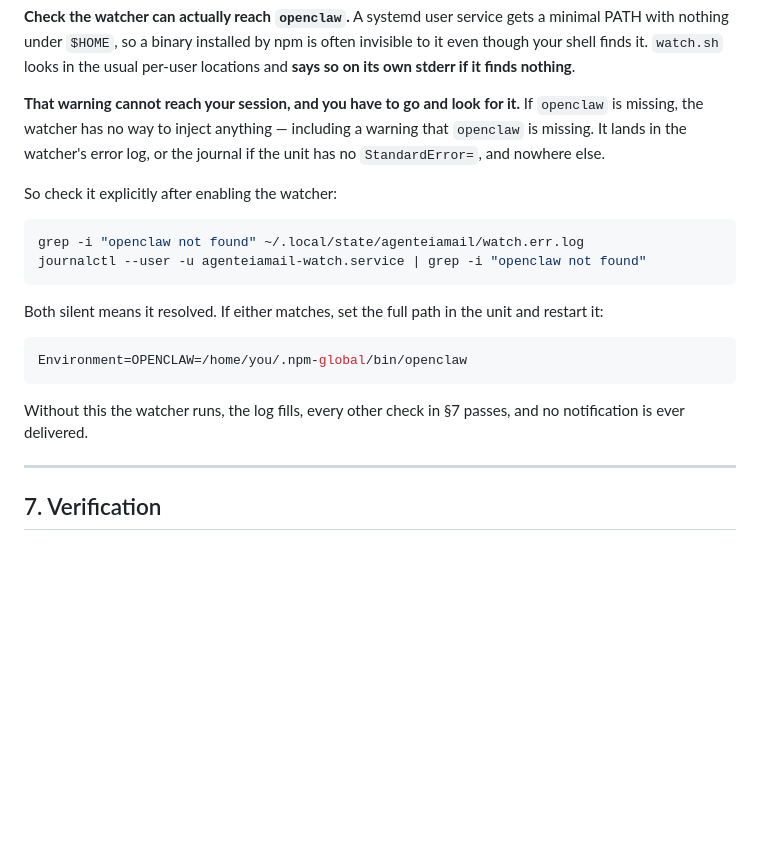
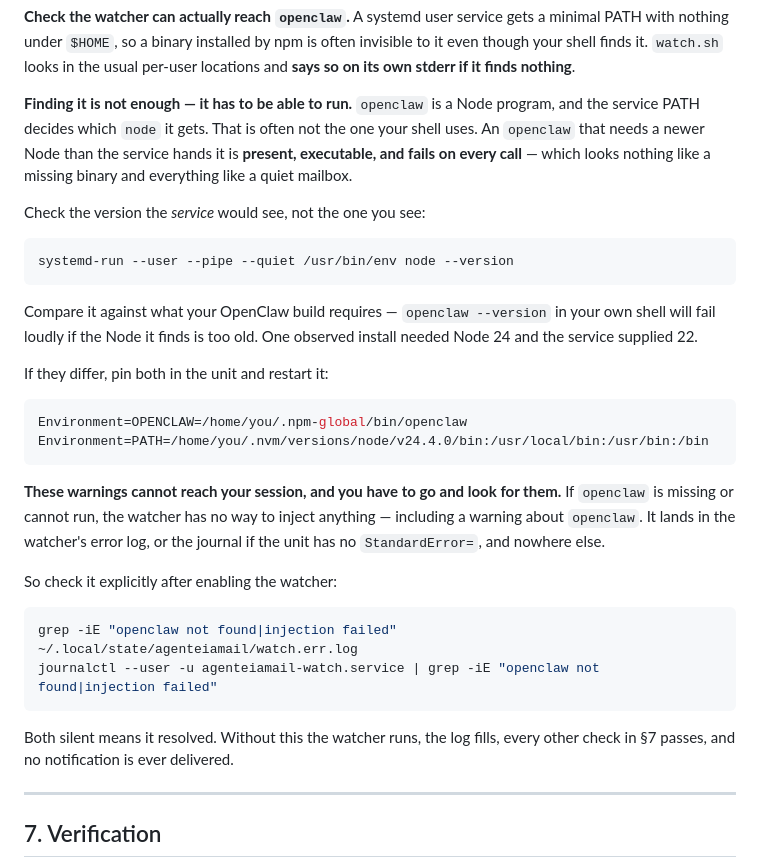
Before and after one commit to julianflores/agenteiamail, a Markdown page: INSTALL.md, the part around the change. Rendered like a GitHub page; blank space fills up the shorter version.

Commit message:
Say that openclaw needs a Node the service can supply
Section 6 tells you to check the watcher can reach openclaw, and stops
there. Reaching it is only half the requirement: openclaw is a Node
program, the service PATH decides which node it gets, and that is often
not the one an interactive shell uses.

An openclaw that needs a newer Node than the unit supplies is present,
executable, and fails on every call. It passes the -x check, passes every
check in §7, and delivers nothing — which reads as a quiet mailbox rather
than a broken install. One install lost an evening to exactly this, with
Node 24 required and 22 on the service PATH.

There was no mention of Node anywhere in the documentation before this.

Also widens the post-install grep to catch the runtime failure, not only
the missing binary. That message comes from the watcher change in #29;
until it lands the second pattern simply never matches.

Co-Authored-By: Claude Opus 5 <noreply@anthropic.com>

````diff
--- a/INSTALL.md
+++ b/INSTALL.md
@@ -413,27 +413,43 @@ minimal PATH with nothing under `$HOME`, so a binary installed by npm is often
 invisible to it even though your shell finds it. `watch.sh` looks in the usual
 per-user locations and **says so on its own stderr if it finds nothing**.
 
-**That warning cannot reach your session, and you have to go and look for it.** If
-`openclaw` is missing, the watcher has no way to inject anything — including a
-warning that `openclaw` is missing. It lands in the watcher's error log, or the
+**Finding it is not enough — it has to be able to run.** `openclaw` is a Node
+program, and the service PATH decides which `node` it gets. That is often not the
+one your shell uses. An `openclaw` that needs a newer Node than the service hands
+it is **present, executable, and fails on every call** — which looks nothing like a
+missing binary and everything like a quiet mailbox.
+
+Check the version the *service* would see, not the one you see:
+
+```bash
+systemd-run --user --pipe --quiet /usr/bin/env node --version
+```
+
+Compare it against what your OpenClaw build requires — `openclaw --version` in your
+own shell will fail loudly if the Node it finds is too old. One observed install
+needed Node 24 and the service supplied 22.
+
+If they differ, pin both in the unit and restart it:
+
+```ini
+Environment=OPENCLAW=/home/you/.npm-global/bin/openclaw
+Environment=PATH=/home/you/.nvm/versions/node/v24.4.0/bin:/usr/local/bin:/usr/bin:/bin
+```
+
+**These warnings cannot reach your session, and you have to go and look for them.**
+If `openclaw` is missing or cannot run, the watcher has no way to inject anything —
+including a warning about `openclaw`. It lands in the watcher's error log, or the
 journal if the unit has no `StandardError=`, and nowhere else.
 
 So check it explicitly after enabling the watcher:
 
 ```bash
-grep -i "openclaw not found" ~/.local/state/agenteiamail/watch.err.log
-journalctl --user -u agenteiamail-watch.service | grep -i "openclaw not found"
+grep -iE "openclaw not found|injection failed" ~/.local/state/agenteiamail/watch.err.log
+journalctl --user -u agenteiamail-watch.service | grep -iE "openclaw not found|injection failed"
 ```
 
-Both silent means it resolved. If either matches, set the full path in the unit and
-restart it:
-
-```ini
-Environment=OPENCLAW=/home/you/.npm-global/bin/openclaw
-```
-
-Without this the watcher runs, the log fills, every other check in §7 passes, and
-no notification is ever delivered.
+Both silent means it resolved. Without this the watcher runs, the log fills, every
+other check in §7 passes, and no notification is ever delivered.
 
 ---
 
````
